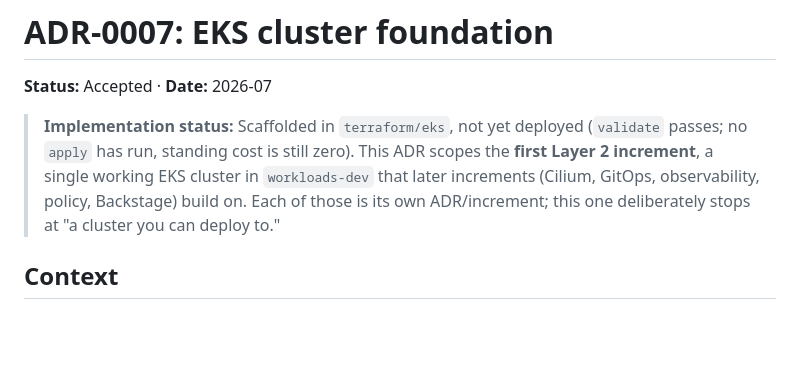
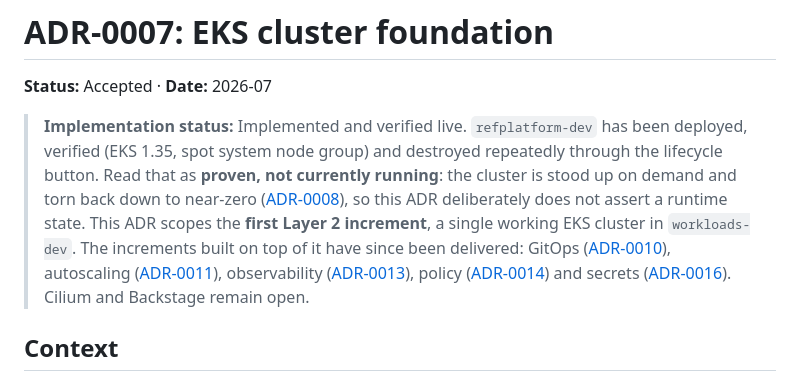
Before and after one commit to SamuelTillman/aws-eks-reference-platform, a Markdown page: docs/adr/0007-eks-cluster-foundation.md, the part around the change. Rendered like a GitHub page; blank space fills up the shorter version.

```diff
--- a/docs/adr/0007-eks-cluster-foundation.md
+++ b/docs/adr/0007-eks-cluster-foundation.md
@@ -2,13 +2,18 @@
 
 **Status:** Accepted · **Date:** 2026-07
 
-> **Implementation status:** Scaffolded in `terraform/eks`, not yet deployed
-> (`validate` passes; no `apply` has run, standing cost is still zero). This ADR
-> scopes the **first Layer 2 increment**, a single working EKS cluster in
-> `workloads-dev` that later
-> increments (Cilium, GitOps, observability, policy, Backstage) build on. Each of
-> those is its own ADR/increment; this one deliberately stops at "a cluster you
-> can deploy to."
+> **Implementation status:** Implemented and verified live. `refplatform-dev` has
+> been deployed, verified (EKS 1.35, spot system node group) and destroyed
+> repeatedly through the lifecycle button. Read that as **proven, not currently
+> running**: the cluster is stood up on demand and torn back down to near-zero
+> ([ADR-0008](0008-cicd-lifecycle-teardown-rebuild.md)), so this ADR deliberately
+> does not assert a runtime state. This ADR scopes the **first Layer 2 increment**,
+> a single working EKS cluster in `workloads-dev`. The increments built on top of
+> it have since been delivered: GitOps ([ADR-0010](0010-gitops-argocd.md)),
+> autoscaling ([ADR-0011](0011-karpenter-autoscaling.md)), observability
+> ([ADR-0013](0013-observability.md)), policy ([ADR-0014](0014-policy-kyverno.md))
+> and secrets ([ADR-0016](0016-platform-secrets-external-secrets.md)). Cilium and
+> Backstage remain open.
 
 ## Context
 
```
Also changed, not shown: docs/adr/0006-network-architecture.md (+10 -1 lines), docs/adr/0010-gitops-argocd.md (+8 -3 lines).
